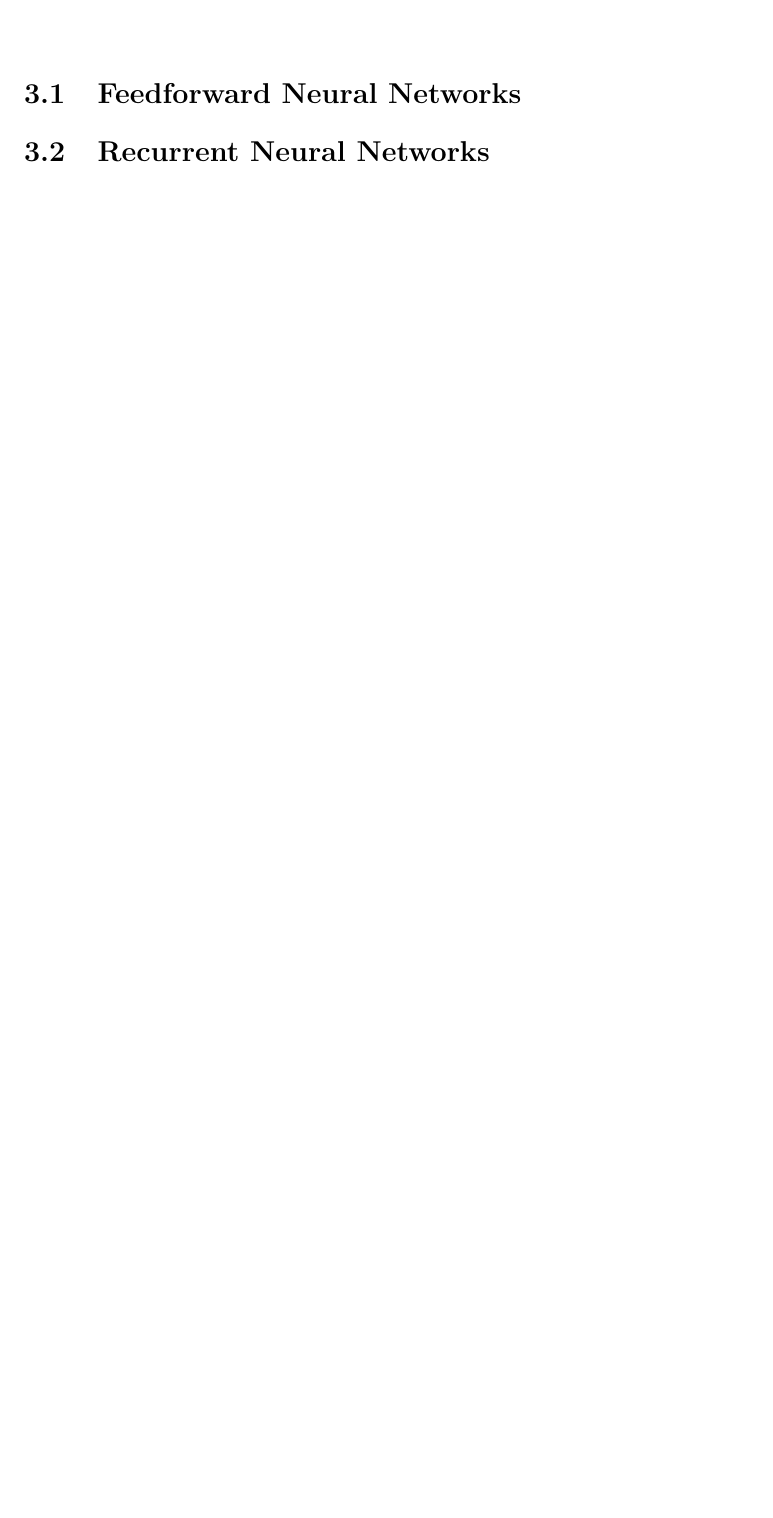
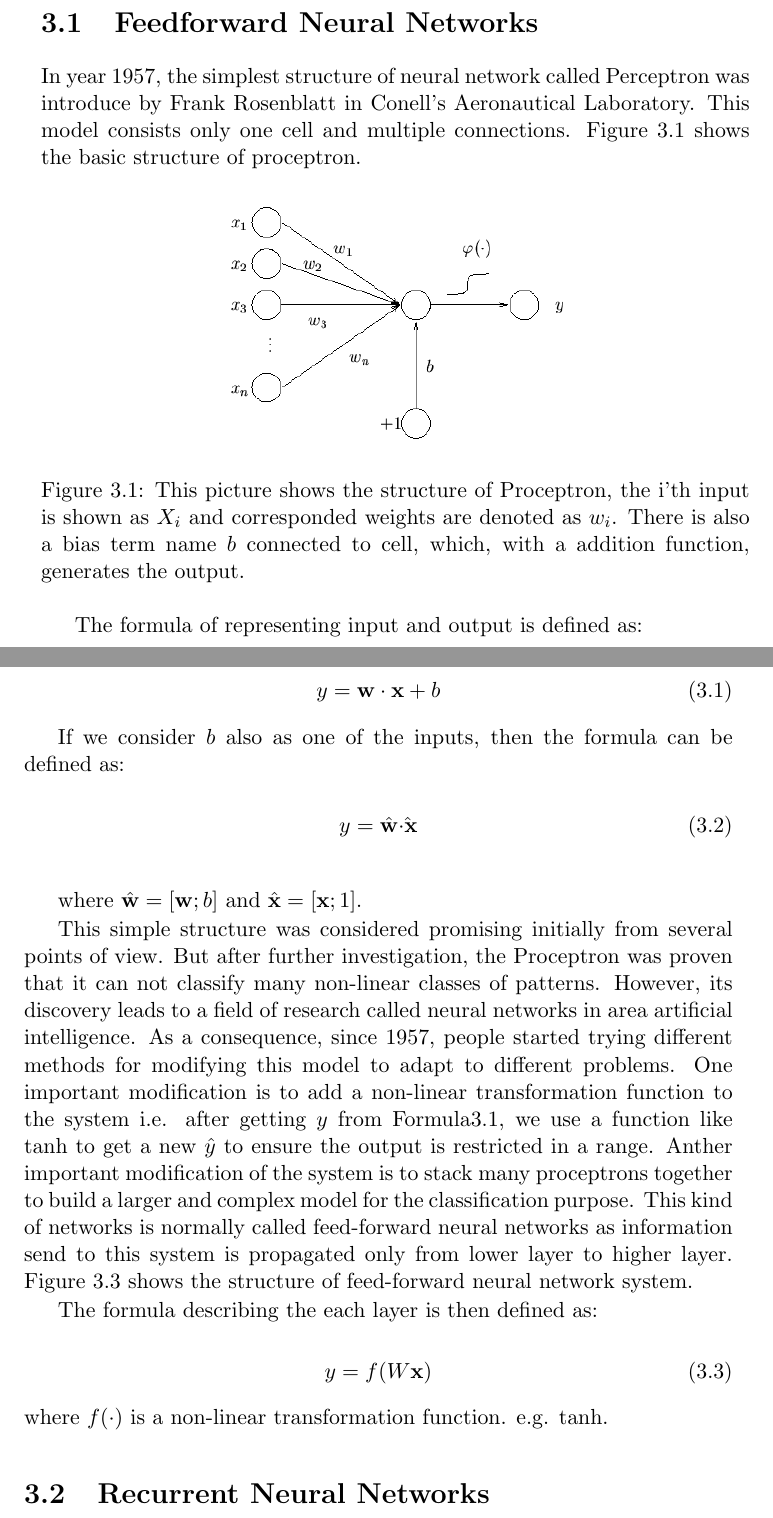
Before and after one commit to gaoyuankidult/ms_thesis, a LaTeX thesis (gao_thesis.tex): part of page 18 of 24 before the commit and two parts of pages 17 and 18 of 26 after it, the two joined at a grey line, cut so that both start at the same text, the shorter picture padded with empty space. Compiled offline with pdfLaTeX.

Commit message:
same as last time

```diff
--- a/gao_thesis.tex
+++ b/gao_thesis.tex
@@ -144 +144,24 @@ The data is normally high dimensional, continuous and erroneous data in robot sy
 \section{Feedforward Neural Networks}
+In year 1957, the simplest structure of neural network called Perceptron was introduce by Frank Rosenblatt in Conell's Aeronautical Laboratory. This model consists only one cell and multiple connections. Figure~\ref{proceptron} shows the basic structure of proceptron.
+\begin{figure}[h!]
+
+  \centering
+    \includegraphics[width=0.5\textwidth]{proceptron}
+  \caption{This picture shows the structure of Proceptron, the i'th input is shown as $X_i$ and corresponded weights are denoted as $w_i$. There is also a bias term name $b$ connected to cell, which, with a addition function, generates the output.}\label{proceptron}
+\end{figure}
+
+The formula of representing input and output is defined as:
+
+\begin{equation}
+y = \mathbf{w}\cdot\mathbf{x} + b
+\end{equation}
+
+If we consider $b$ also as one of the inputs, then the formula can be defined as:
+
+\begin{equation}
+y = \hat{\mathbf{w}}\hat{\cdot\mathbf{x}}
+\end{equation}\label{pronceptron_formula}
+
+where $ \hat{\mathbf{w}} = [\mathbf{w};b] $ and $\hat{\mathbf{x}} = [\mathbf{x};1]$.
+
+This simple structure was considered promising initially from several points of view. But after further investigation, the Proceptron was proven that it can not classify many non-linear classes of patterns. However, its discovery leads to a field of research called neural networks in area artificial intelligence. As a consequence, since 1957, people started trying different methods for modifying this model to adapt to different problems. One important modification is to add a non-linear transformation function to the system i.e. after getting $y$ from Formula\ref{pronceptron_formula}, we use a function like tanh to get a new $\hat{y}$ to ensure the output is restricted in a range. Anther important modification of the system is to stack many proceptrons together to build a larger and complex model for the classification purpose. This kind of networks is normally called feed-forward neural networks as information send to this system is propagated only from lower layer to higher layer. Figure~\ref{feedforward_nn} shows the structure of feed-forward neural network system.
@@ -144,0 +173,8 @@ The data is normally high dimensional, continuous and erroneous data in robot sy
+\end{figure}
+
+The formula describing the each layer is then defined as:
+
+\begin{equation}
+y = f(W\mathbf{x})
+\end{equation}
+where $f(\cdot)$ is a non-linear transformation function. e.g. tanh.
```
Also changed, not shown: gao_thesis.tex (18 more changed lines).
